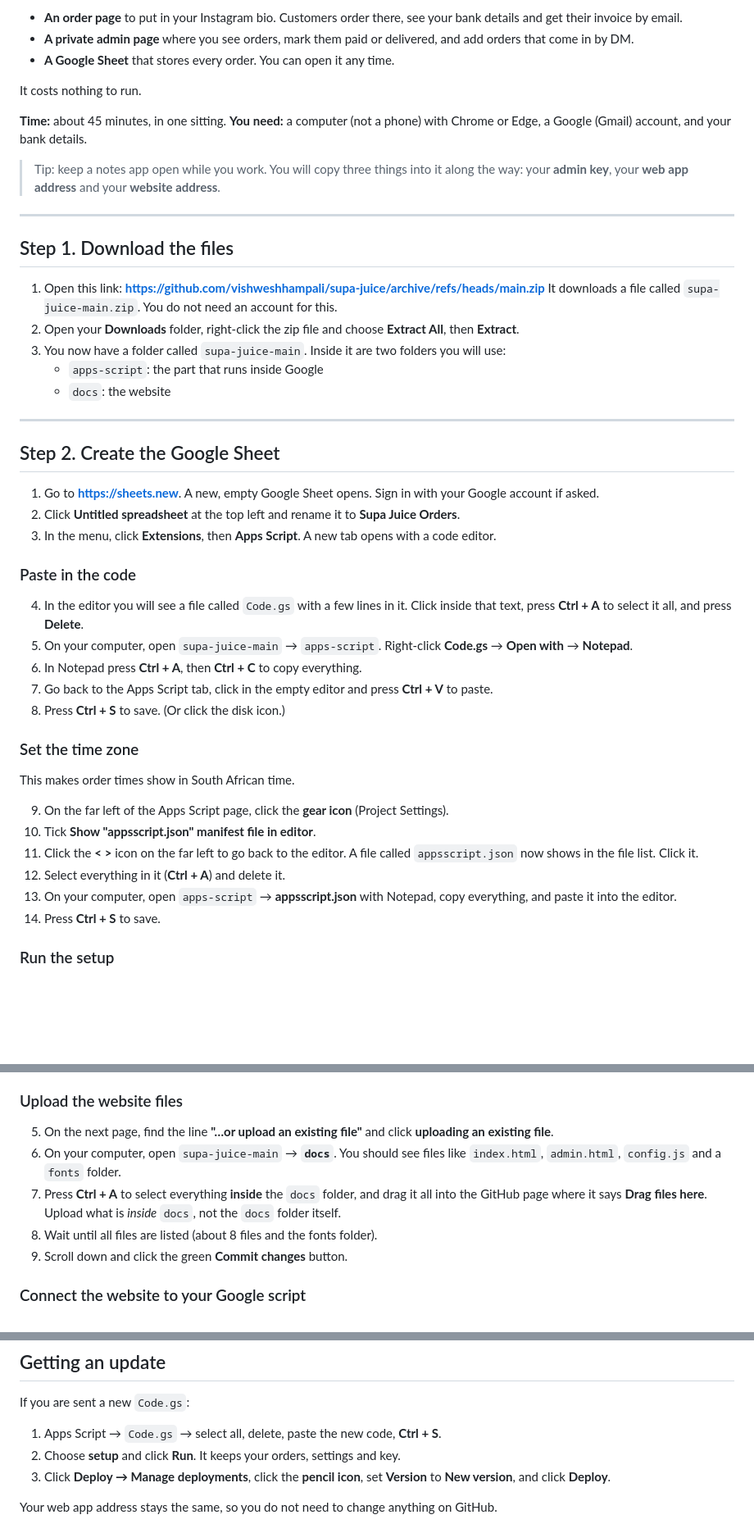
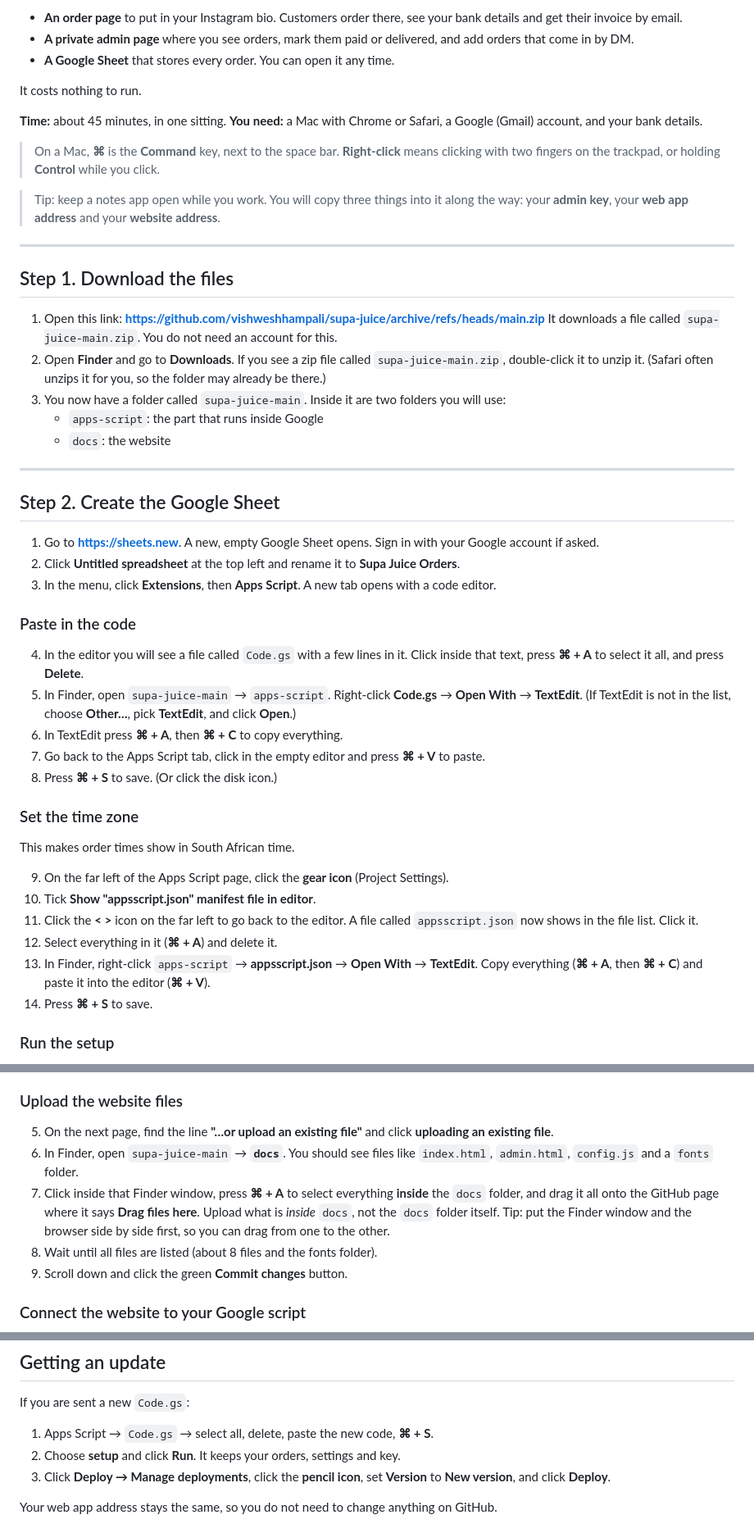
Before and after one commit to supajuice/supajuice.github.io, a Markdown page: SETUP-GUIDE.md, 3 parts joined by grey strips. Shown at 82% size. GitHub-like rendering; blank space fills up the shorter version.

Commit message:
Setup guide: written for macOS
Co-Authored-By: Claude Opus 5.5 <noreply@anthropic.com>

```diff
--- a/SETUP-GUIDE.md
+++ b/SETUP-GUIDE.md
@@ -11,7 +11,9 @@ When you are done you will have:
 It costs nothing to run.
 
 **Time:** about 45 minutes, in one sitting.
-**You need:** a computer (not a phone) with Chrome or Edge, a Google (Gmail) account, and your bank details.
+**You need:** a Mac with Chrome or Safari, a Google (Gmail) account, and your bank details.
+
+> On a Mac, **⌘** is the **Command** key, next to the space bar. **Right-click** means clicking with two fingers on the trackpad, or holding **Control** while you click.
 
 > Tip: keep a notes app open while you work. You will copy three things into it along the way: your **admin key**, your **web app address** and your **website address**.
 
@@ -21,7 +23,7 @@ It costs nothing to run.
 
 1. Open this link: **https://github.com/vishweshhampali/supa-juice/archive/refs/heads/main.zip**
    It downloads a file called `supa-juice-main.zip`. You do not need an account for this.
-2. Open your **Downloads** folder, right-click the zip file and choose **Extract All**, then **Extract**.
+2. Open **Finder** and go to **Downloads**. If you see a zip file called `supa-juice-main.zip`, double-click it to unzip it. (Safari often unzips it for you, so the folder may already be there.)
 3. You now have a folder called `supa-juice-main`. Inside it are two folders you will use:
    - `apps-script`: the part that runs inside Google
    - `docs`: the website
@@ -36,11 +38,12 @@ It costs nothing to run.
 
 ### Paste in the code
 
-4. In the editor you will see a file called `Code.gs` with a few lines in it. Click inside that text, press **Ctrl + A** to select it all, and press **Delete**.
-5. On your computer, open `supa-juice-main` → `apps-script`. Right-click **Code.gs** → **Open with** → **Notepad**.
-6. In Notepad press **Ctrl + A**, then **Ctrl + C** to copy everything.
-7. Go back to the Apps Script tab, click in the empty editor and press **Ctrl + V** to paste.
-8. Press **Ctrl + S** to save. (Or click the disk icon.)
+4. In the editor you will see a file called `Code.gs` with a few lines in it. Click inside that text, press **⌘ + A** to select it all, and press **Delete**.
+5. In Finder, open `supa-juice-main` → `apps-script`. Right-click **Code.gs** → **Open With** → **TextEdit**.
+   (If TextEdit is not in the list, choose **Other…**, pick **TextEdit**, and click **Open**.)
+6. In TextEdit press **⌘ + A**, then **⌘ + C** to copy everything.
+7. Go back to the Apps Script tab, click in the empty editor and press **⌘ + V** to paste.
+8. Press **⌘ + S** to save. (Or click the disk icon.)
 
 ### Set the time zone
 
@@ -49,9 +52,9 @@ This makes order times show in South African time.
 9. On the far left of the Apps Script page, click the **gear icon** (Project Settings).
 10. Tick **Show "appsscript.json" manifest file in editor**.
 11. Click the **< >** icon on the far left to go back to the editor. A file called `appsscript.json` now shows in the file list. Click it.
-12. Select everything in it (**Ctrl + A**) and delete it.
-13. On your computer, open `apps-script` → **appsscript.json** with Notepad, copy everything, and paste it into the editor.
-14. Press **Ctrl + S** to save.
+12. Select everything in it (**⌘ + A**) and delete it.
+13. In Finder, right-click `apps-script` → **appsscript.json** → **Open With** → **TextEdit**. Copy everything (**⌘ + A**, then **⌘ + C**) and paste it into the editor (**⌘ + V**).
+14. Press **⌘ + S** to save.
 
 ### Run the setup
 
@@ -119,9 +122,10 @@ GitHub will host your website for free.
 ### Upload the website files
 
 5. On the next page, find the line **"…or upload an existing file"** and click **uploading an existing file**.
-6. On your computer, open `supa-juice-main` → **`docs`**. You should see files like `index.html`, `admin.html`, `config.js` and a `fonts` folder.
-7. Press **Ctrl + A** to select everything **inside** the `docs` folder, and drag it all into the GitHub page where it says **Drag files here**.
+6. In Finder, open `supa-juice-main` → **`docs`**. You should see files like `index.html`, `admin.html`, `config.js` and a `fonts` folder.
+7. Click inside that Finder window, press **⌘ + A** to select everything **inside** the `docs` folder, and drag it all onto the GitHub page where it says **Drag files here**.
    Upload what is *inside* `docs`, not the `docs` folder itself.
+   Tip: put the Finder window and the browser side by side first, so you can drag from one to the other.
 8. Wait until all files are listed (about 8 files and the fonts folder).
 9. Scroll down and click the green **Commit changes** button.
 
@@ -240,7 +244,7 @@ Put your **order page address** in your Instagram bio. That's it, you're open.
 
 If you are sent a new `Code.gs`:
 
-1. Apps Script → `Code.gs` → select all, delete, paste the new code, **Ctrl + S**.
+1. Apps Script → `Code.gs` → select all, delete, paste the new code, **⌘ + S**.
 2. Choose **setup** and click **Run**. It keeps your orders, settings and key.
 3. Click **Deploy → Manage deployments**, click the **pencil icon**, set **Version** to **New version**, and click **Deploy**.
 
```
